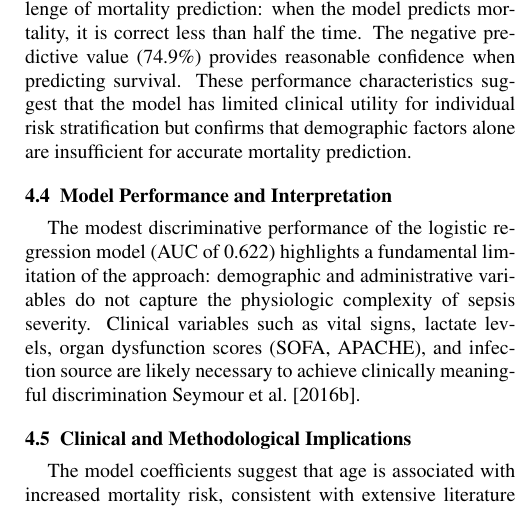
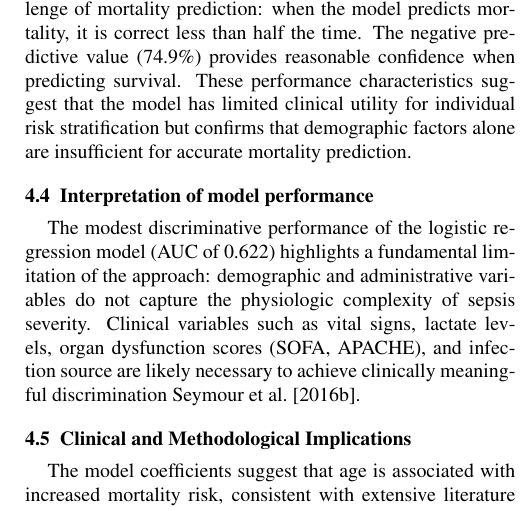
Before and after one commit to Blanqui04/EHR-A3-Group-B, a LaTeX document (paper/main.tex, which reads paper/sections/discussion.tex): part of one column of page 6 of 10, cut so that both start at the same text. Compiled offline with pdfLaTeX.

Commit message:
Change subsection title for model performance
Updated subsection title to better reflect content.

```diff
--- a/paper/sections/discussion.tex
+++ b/paper/sections/discussion.tex
@@ -16,7 +16,7 @@ The logistic regression model demonstrated modest discrimination ability, with a
 
 The model achieved a sensitivity of 60.3\%, capturing a substantial proportion of patients who will die in-hospital. However, the specificity of 57.3\% indicates moderate ability to correctly identify survivors, resulting in a notable false positive rate. The positive predictive value (40.6\%) reflects the challenge of mortality prediction: when the model predicts mortality, it is correct less than half the time. The negative predictive value (74.9\%) provides reasonable confidence when predicting survival. These performance characteristics suggest that the model has limited clinical utility for individual risk stratification but confirms that demographic factors alone are insufficient for accurate mortality prediction.
 
-\subsection{Model Performance and Interpretation}
+\subsection{Interpretation of model performance}
 
 The modest discriminative performance of the logistic regression model (AUC of 0.622) highlights a fundamental limitation of the approach: demographic and administrative variables do not capture the physiologic complexity of sepsis severity. Clinical variables such as vital signs, lactate levels, organ dysfunction scores (SOFA, APACHE), and infection source are likely necessary to achieve clinically meaningful discrimination \cite{seymour}.
 
```
